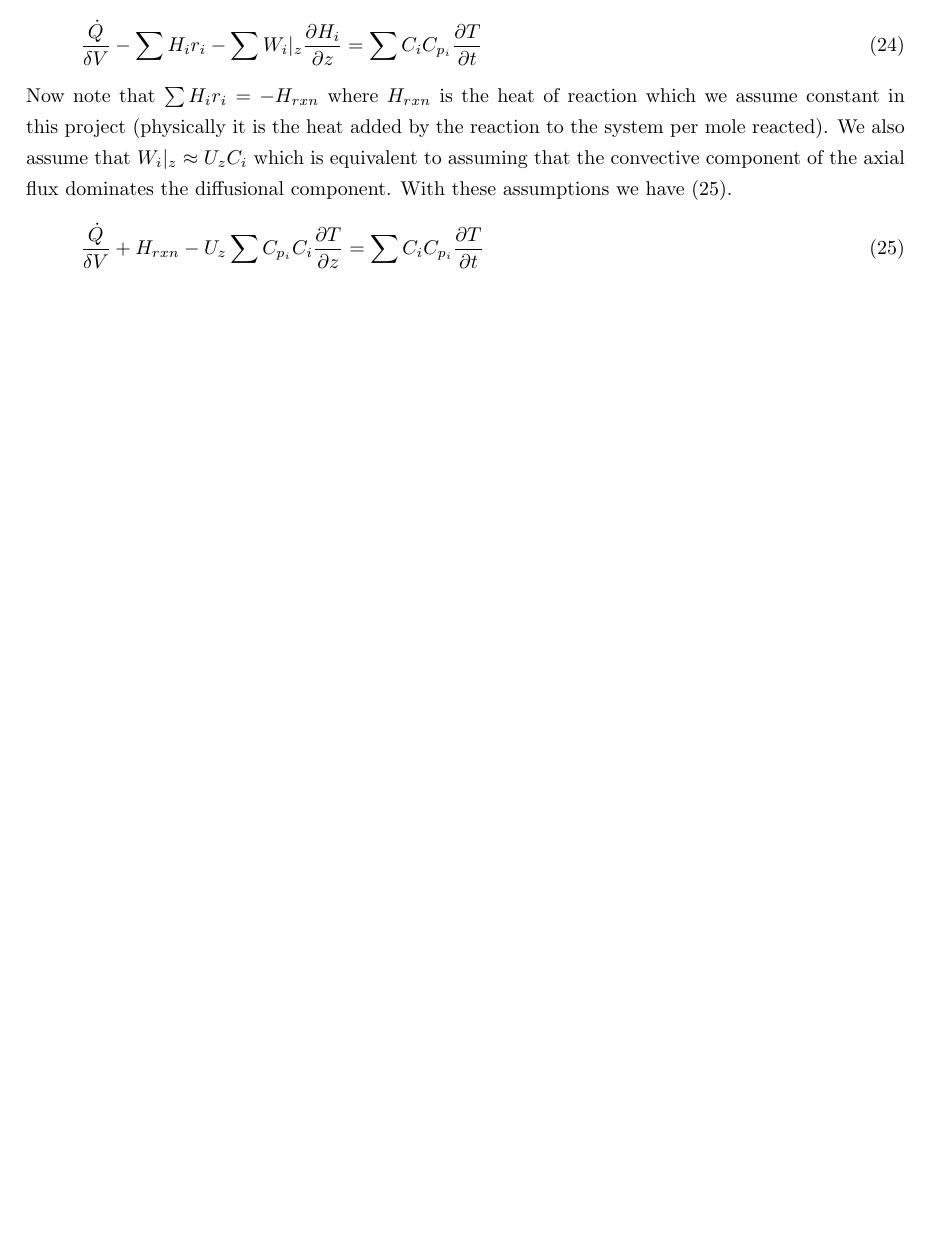
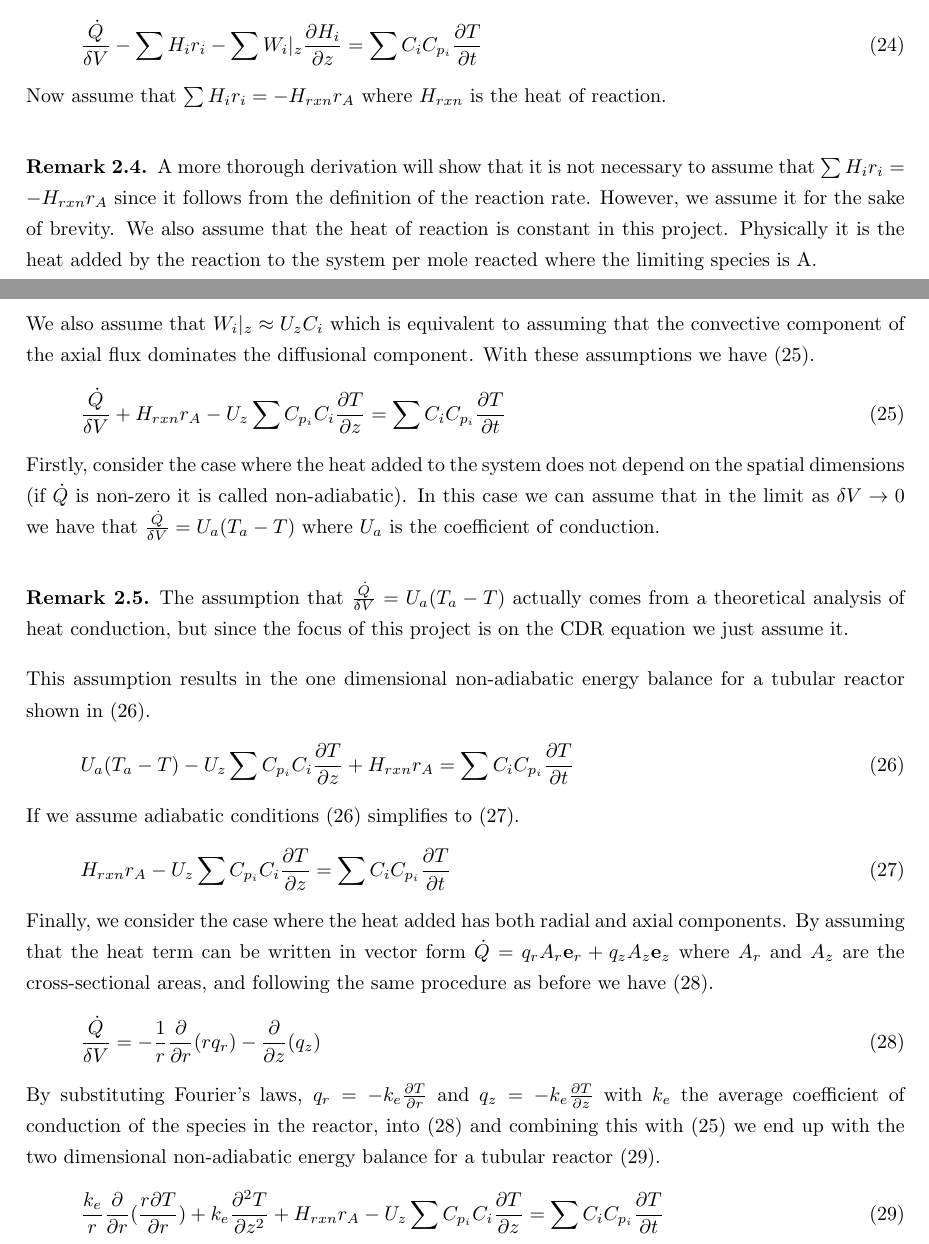
Before and after one commit to stelmo/Convection-Diffusion-Reaction-Systems, a LaTeX paper (Write Up/math honours essay.tex): part of page 6 of 7 before the commit and two parts of pages 6 and 7 of 8 after it, the two joined at a grey line, cut so that both start at the same text, the shorter picture padded with empty space. Compiled offline with pdfLaTeX.

Commit message:
energy balances done

```diff
--- a/Write Up/math honours essay.tex
+++ b/Write Up/math honours essay.tex
@@ -223,13 +223,39 @@ Now note that we can substitute in (\ref{eq_mb4}) (without the rotational term)
 \frac{\dot{Q}}{\delta V} - \sum H_i r_i - \sum W_i|_z \frac{\partial H_i}{\partial z} =\sum C_i C_{p_i} \frac{\partial T}{\partial t}
 \label{eq_tcp4}
 \end{equation}
-Now note that $\sum H_i r_i = -H_{rxn}$ where $H_{rxn}$ is the heat of reaction which we assume constant in this project (physically it is the heat added by the reaction to the system per mole reacted). We also assume that $W_i|_z \approx U_z C_i$ which is equivalent to assuming that the convective component of the axial flux dominates the diffusional component. With these assumptions we have (\ref{eq_tcp5}).
+Now assume that $\sum H_i r_i = -H_{rxn}r_A$ where $H_{rxn}$ is the heat of reaction.
+\begin{rmrk}
+A more thorough derivation will show that it is not necessary to assume that $\sum H_i r_i = -H_{rxn}r_A$ since it follows from the definition of the reaction rate. However, we assume it for the sake of brevity. We also assume that the heat of reaction is constant in this project. Physically it is the heat added by the reaction to the system per mole reacted where the limiting species is A.
+\end{rmrk}
+We also assume that $W_i|_z \approx U_z C_i$ which is equivalent to assuming that the convective component of the axial flux dominates the diffusional component. With these assumptions we have (\ref{eq_tcp5}).
 \begin{equation}
-\frac{\dot{Q}}{\delta V} + H_{rxn} - U_z\sum C_{p_i}C_i \frac{\partial T}{\partial z} =\sum C_i C_{p_i} \frac{\partial T}{\partial t}
+\frac{\dot{Q}}{\delta V} + H_{rxn}r_A - U_z\sum C_{p_i}C_i \frac{\partial T}{\partial z} =\sum C_i C_{p_i} \frac{\partial T}{\partial t}
 \label{eq_tcp5}
 \end{equation}
-
-
+Firstly, consider the case where the heat added to the system does not depend on the spatial dimensions (if $\dot{Q}$ is non-zero it is called non-adiabatic). In this case we can assume that in the limit as $\delta V \rightarrow 0 $ we have that $\frac{\dot{Q}}{\delta V} = U_a(T_a-T)$ where $U_a$ is the coefficient of conduction.
+\begin{rmrk}
+The assumption that $\frac{\dot{Q}}{\delta V} = U_a(T_a-T)$ actually comes from a theoretical analysis of heat conduction, but since the focus of this project is on the CDR equation we just assume it.
+\end{rmrk}
+This assumption results in the one dimensional non-adiabatic energy balance for a tubular reactor shown in (\ref{eq_baltb1}).
+\begin{equation}
+U_a(T_a-T) - U_z\sum C_{p_i}C_i \frac{\partial T}{\partial z} + H_{rxn}r_A = \sum C_i C_{p_i} \frac{\partial T}{\partial t}
+\label{eq_baltb1}
+\end{equation}
+If we assume adiabatic conditions (\ref{eq_baltb1}) simplifies to (\ref{eq_baltb2}).
+\begin{equation}
+H_{rxn}r_A - U_z\sum C_{p_i}C_i \frac{\partial T}{\partial z} = \sum C_i C_{p_i} \frac{\partial T}{\partial t}
+\label{eq_baltb2}
+\end{equation}
+Finally, we consider the case where the heat added has both radial and axial components. By assuming that the heat term can be written in vector form $\dot{Q} = q_r A_r \mathbf{e}_r + q_z A_z \mathbf{e}_z$  where $A_r$ and $A_z$ are the cross-sectional areas, and following the same procedure as before we have (\ref{eq_heat1}).
+\begin{equation}
+\frac{\dot{Q}}{\delta V} = -\frac{1}{r}\frac{\partial}{\partial r}(r q_r) - \frac{\partial}{\partial z}(q_z)
+\label{eq_heat1}
+\end{equation}
+By substituting Fourier's laws, $q_r = -k_e\frac{\partial T}{\partial r}$ and $q_z = -k_e\frac{\partial T}{\partial z}$ with $k_e$ the average coefficient of conduction of the species in the reactor, into (\ref{eq_heat1}) and combining this with (\ref{eq_tcp5}) we end up with the two dimensional non-adiabatic energy balance for a tubular reactor (\ref{eq_baltb3}).
+\begin{equation}
+\frac{k_e}{r}\frac{\partial}{\partial r}(\frac{r\partial T}{\partial r}) + k_e\frac{\partial ^2 T}{\partial z^2} + H_{rxn}r_A - U_z\sum C_{p_i}C_i \frac{\partial T}{\partial z} =\sum C_i C_{p_i} \frac{\partial T}{\partial t}
+\label{eq_baltb3}
+\end{equation}
 
 
 %References
```
Also changed, not shown: Write Up/math honours essay.pdf, 3 other files.
